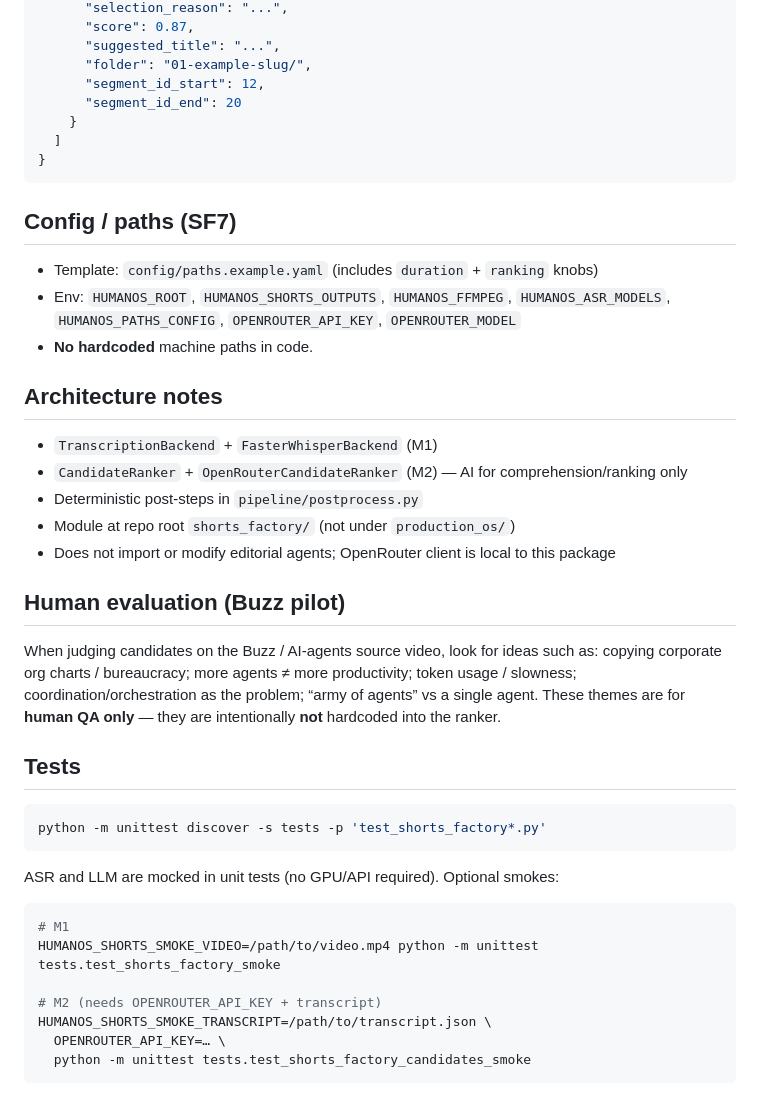
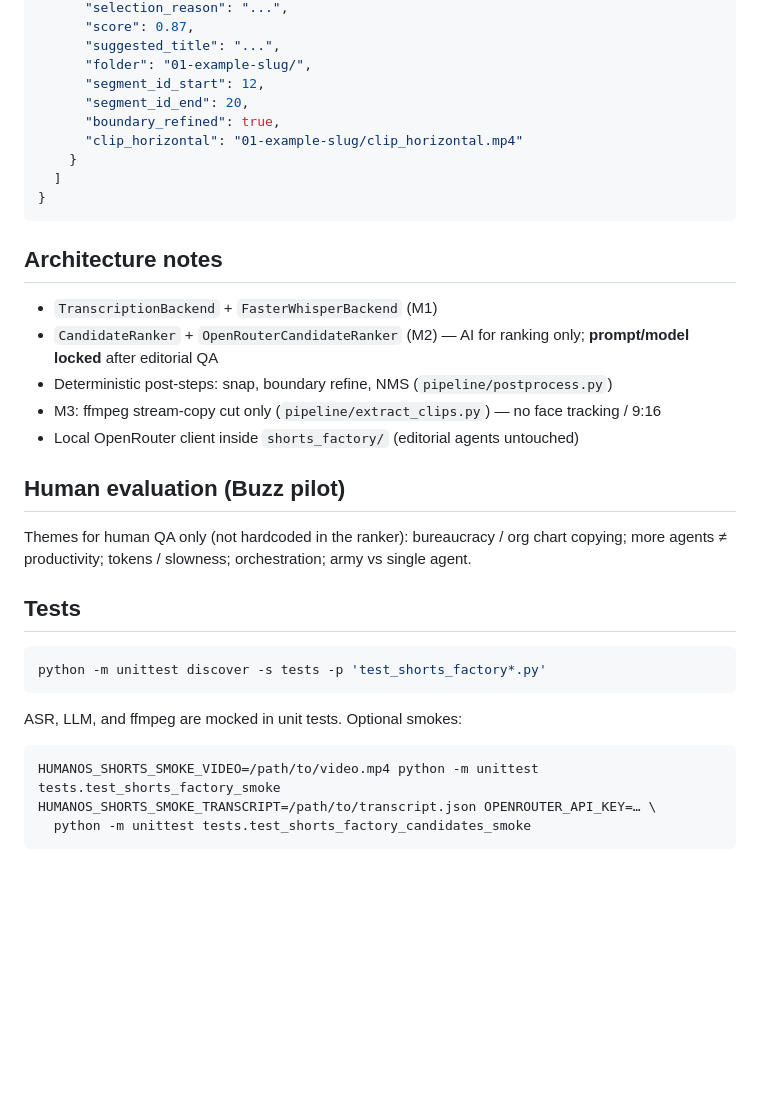
Before and after one commit to jotaochoa07/humanos, a Markdown page: shorts_factory/README.md, the part around one of its changes. Rendered like a GitHub page; blank space fills up the shorter version.

````diff
--- a/shorts_factory/README.md
+++ b/shorts_factory/README.md
@@ -137,29 +143,25 @@ outputs/shorts_factory/<source_name>/
       "suggested_title": "...",
       "folder": "01-example-slug/",
       "segment_id_start": 12,
-      "segment_id_end": 20
+      "segment_id_end": 20,
+      "boundary_refined": true,
+      "clip_horizontal": "01-example-slug/clip_horizontal.mp4"
     }
   ]
 }
 ```
 
-## Config / paths (SF7)
-
-- Template: `config/paths.example.yaml` (includes `duration` + `ranking` knobs)
-- Env: `HUMANOS_ROOT`, `HUMANOS_SHORTS_OUTPUTS`, `HUMANOS_FFMPEG`, `HUMANOS_ASR_MODELS`, `HUMANOS_PATHS_CONFIG`, `OPENROUTER_API_KEY`, `OPENROUTER_MODEL`
-- **No hardcoded** machine paths in code.
-
 ## Architecture notes
 
 - `TranscriptionBackend` + `FasterWhisperBackend` (M1)
-- `CandidateRanker` + `OpenRouterCandidateRanker` (M2) — AI for comprehension/ranking only
-- Deterministic post-steps in `pipeline/postprocess.py`
-- Module at repo root `shorts_factory/` (not under `production_os/`)
-- Does not import or modify editorial agents; OpenRouter client is local to this package
+- `CandidateRanker` + `OpenRouterCandidateRanker` (M2) — AI for ranking only; **prompt/model locked** after editorial QA
+- Deterministic post-steps: snap, boundary refine, NMS (`pipeline/postprocess.py`)
+- M3: ffmpeg stream-copy cut only (`pipeline/extract_clips.py`) — no face tracking / 9:16
+- Local OpenRouter client inside `shorts_factory/` (editorial agents untouched)
 
 ## Human evaluation (Buzz pilot)
 
-When judging candidates on the Buzz / AI-agents source video, look for ideas such as: copying corporate org charts / bureaucracy; more agents ≠ more productivity; token usage / slowness; coordination/orchestration as the problem; “army of agents” vs a single agent. These themes are for **human QA only** — they are intentionally **not** hardcoded into the ranker.
+Themes for human QA only (not hardcoded in the ranker): bureaucracy / org chart copying; more agents ≠ productivity; tokens / slowness; orchestration; army vs single agent.
 
 ## Tests
 
@@ -167,14 +169,10 @@ When judging candidates on the Buzz / AI-agents source video, look for ideas suc
 python -m unittest discover -s tests -p 'test_shorts_factory*.py'
 ```
 
-ASR and LLM are mocked in unit tests (no GPU/API required). Optional smokes:
+ASR, LLM, and ffmpeg are mocked in unit tests. Optional smokes:
 
 ```bash
-# M1
 HUMANOS_SHORTS_SMOKE_VIDEO=/path/to/video.mp4 python -m unittest tests.test_shorts_factory_smoke
-
-# M2 (needs OPENROUTER_API_KEY + transcript)
-HUMANOS_SHORTS_SMOKE_TRANSCRIPT=/path/to/transcript.json \
-  OPENROUTER_API_KEY=… \
+HUMANOS_SHORTS_SMOKE_TRANSCRIPT=/path/to/transcript.json OPENROUTER_API_KEY=… \
   python -m unittest tests.test_shorts_factory_candidates_smoke
 ```
````
Also changed, not shown: other parts of shorts_factory/README.md (+57 -51 lines).
